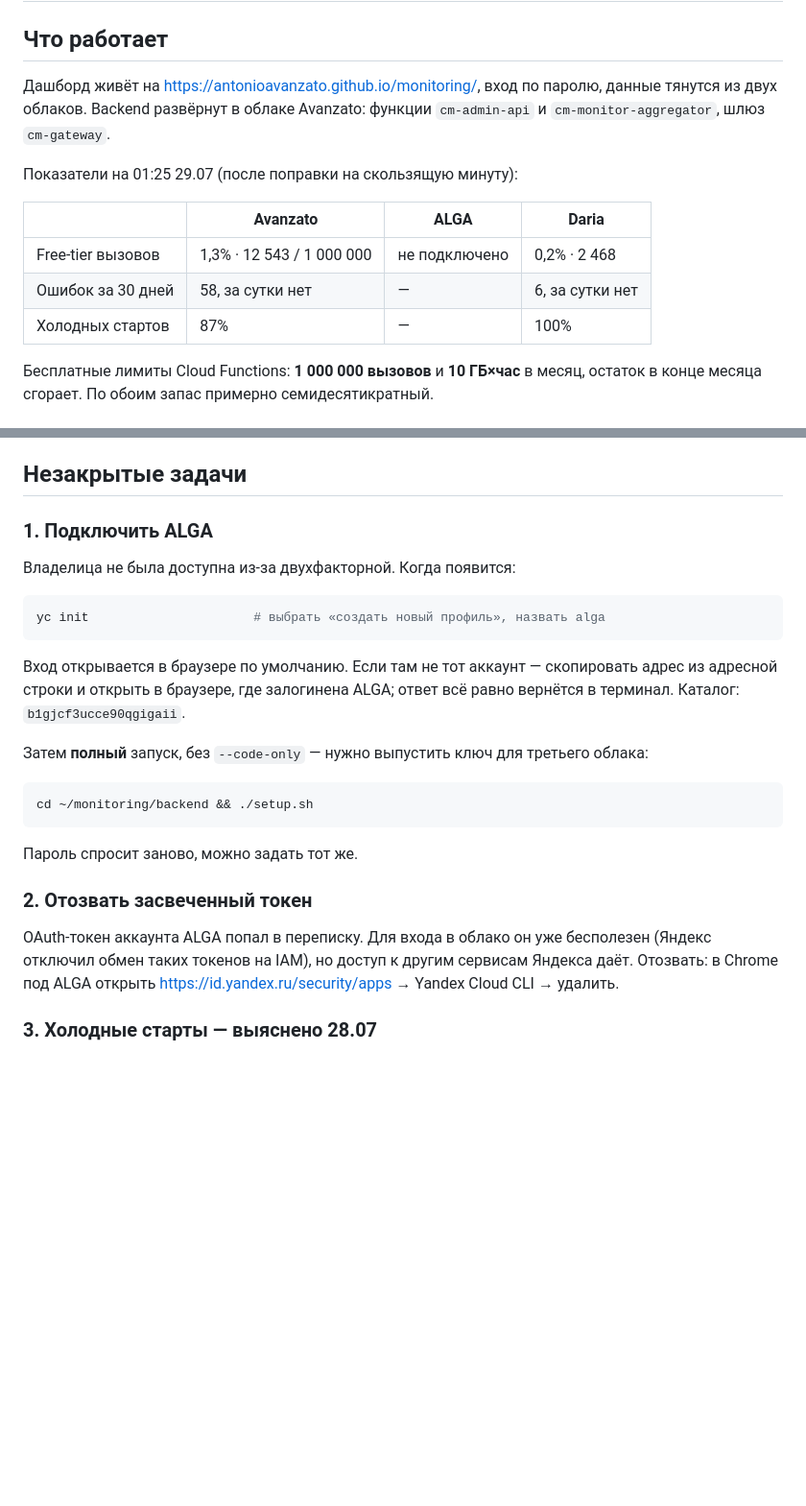
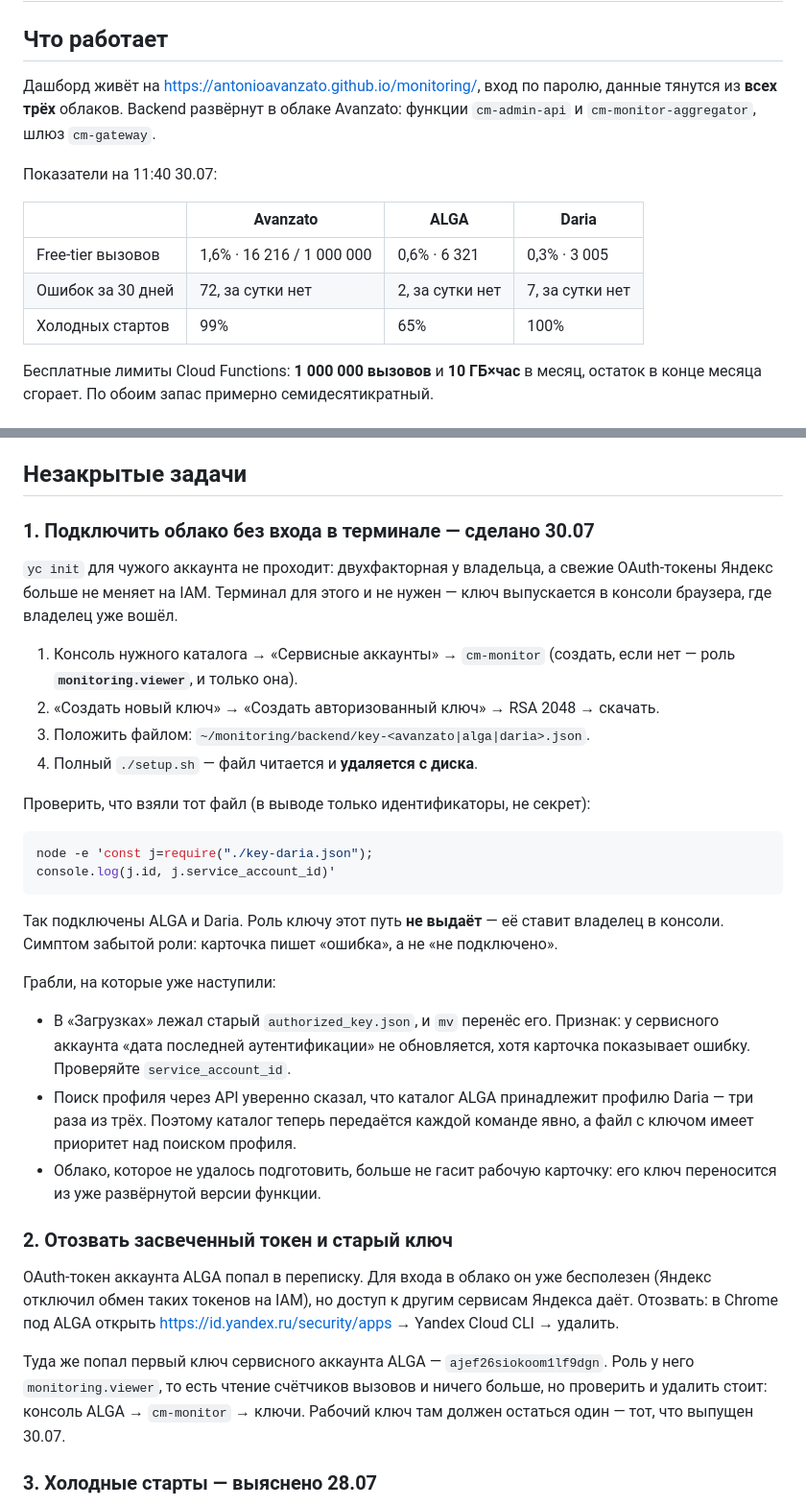
Before and after one commit to antonioavanzato/monitoring, a Markdown page: NEXT.md, 2 parts joined by grey strips. Shown at 96% size. Drawn GitHub-style; blank space fills up the shorter version.

Commit message:
All three clouds now report to the dashboard
Records how a cloud gets connected without signing in from the terminal,
and the traps that cost us several runs today.

````diff
--- a/NEXT.md
+++ b/NEXT.md
@@ -3,16 +3,16 @@
 ## Что работает
 
 Дашборд живёт на https://antonioavanzato.github.io/monitoring/, вход по паролю,
-данные тянутся из двух облаков. Backend развёрнут в облаке Avanzato: функции
-`cm-admin-api` и `cm-monitor-aggregator`, шлюз `cm-gateway`.
+данные тянутся из **всех трёх** облаков. Backend развёрнут в облаке Avanzato:
+функции `cm-admin-api` и `cm-monitor-aggregator`, шлюз `cm-gateway`.
 
-Показатели на 01:25 29.07 (после поправки на скользящую минуту):
+Показатели на 11:40 30.07:
 
 | | Avanzato | ALGA | Daria |
 |---|---|---|---|
-| Free-tier вызовов | 1,3% · 12 543 / 1 000 000 | не подключено | 0,2% · 2 468 |
-| Ошибок за 30 дней | 58, за сутки нет | — | 6, за сутки нет |
-| Холодных стартов | 87% | — | 100% |
+| Free-tier вызовов | 1,6% · 16 216 / 1 000 000 | 0,6% · 6 321 | 0,3% · 3 005 |
+| Ошибок за 30 дней | 72, за сутки нет | 2, за сутки нет | 7, за сутки нет |
+| Холодных стартов | 99% | 65% | 100% |
 
 Бесплатные лимиты Cloud Functions: **1 000 000 вызовов** и **10 ГБ×час** в месяц,
 остаток в конце месяца сгорает. По обоим запас примерно семидесятикратный.
@@ -81,33 +81,51 @@ Lockbox был единственным, что стоило денег само
 
 ## Незакрытые задачи
 
-### 1. Подключить ALGA
+### 1. Подключить облако без входа в терминале — сделано 30.07
 
-Владелица не была доступна из-за двухфакторной. Когда появится:
+`yc init` для чужого аккаунта не проходит: двухфакторная у владельца, а свежие
+OAuth-токены Яндекс больше не меняет на IAM. Терминал для этого и не нужен —
+ключ выпускается в консоли браузера, где владелец уже вошёл.
+
+1. Консоль нужного каталога → «Сервисные аккаунты» → `cm-monitor`
+   (создать, если нет — роль **`monitoring.viewer`**, и только она).
+2. «Создать новый ключ» → «Создать авторизованный ключ» → RSA 2048 → скачать.
+3. Положить файлом: `~/monitoring/backend/key-<avanzato|alga|daria>.json`.
+4. Полный `./setup.sh` — файл читается и **удаляется с диска**.
+
+Проверить, что взяли тот файл (в выводе только идентификаторы, не секрет):
 
 ```bash
-yc init                      # выбрать «создать новый профиль», назвать alga
+node -e 'const j=require("./key-daria.json");
+console.log(j.id, j.service_account_id)'
 ```
 
-Вход открывается в браузере по умолчанию. Если там не тот аккаунт — скопировать
-адрес из адресной строки и открыть в браузере, где залогинена ALGA; ответ всё
-равно вернётся в терминал. Каталог: `b1gjcf3ucce90qgigaii`.
+Так подключены ALGA и Daria. Роль ключу этот путь **не выдаёт** — её ставит
+владелец в консоли. Симптом забытой роли: карточка пишет «ошибка», а не
+«не подключено».
 
-Затем **полный** запуск, без `--code-only` — нужно выпустить ключ для третьего
-облака:
+Грабли, на которые уже наступили:
 
-```bash
-cd ~/monitoring/backend && ./setup.sh
-```
+- В «Загрузках» лежал старый `authorized_key.json`, и `mv` перенёс его.
+  Признак: у сервисного аккаунта «дата последней аутентификации» не
+  обновляется, хотя карточка показывает ошибку. Проверяйте `service_account_id`.
+- Поиск профиля через API уверенно сказал, что каталог ALGA принадлежит
+  профилю Daria — три раза из трёх. Поэтому каталог теперь передаётся каждой
+  команде явно, а файл с ключом имеет приоритет над поиском профиля.
+- Облако, которое не удалось подготовить, больше не гасит рабочую карточку:
+  его ключ переносится из уже развёрнутой версии функции.
 
-Пароль спросит заново, можно задать тот же.
-
-### 2. Отозвать засвеченный токен
+### 2. Отозвать засвеченный токен и старый ключ
 
 OAuth-токен аккаунта ALGA попал в переписку. Для входа в облако он уже
 бесполезен (Яндекс отключил обмен таких токенов на IAM), но доступ к другим
 сервисам Яндекса даёт. Отозвать: в Chrome под ALGA открыть
 https://id.yandex.ru/security/apps → Yandex Cloud CLI → удалить.
+
+Туда же попал первый ключ сервисного аккаунта ALGA — `ajef26siokoom1lf9dgn`.
+Роль у него `monitoring.viewer`, то есть чтение счётчиков вызовов и ничего
+больше, но проверить и удалить стоит: консоль ALGA → `cm-monitor` → ключи.
+Рабочий ключ там должен остаться один — тот, что выпущен 30.07.
 
 ### 3. Холодные старты — выяснено 28.07
 
````
Also changed, not shown: other parts of NEXT.md (+1 -1 lines).
